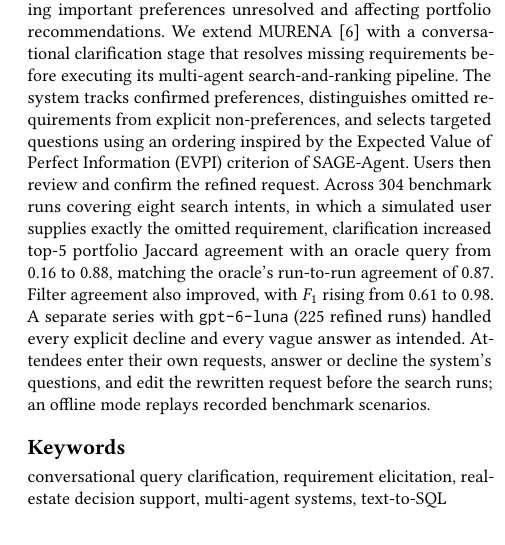
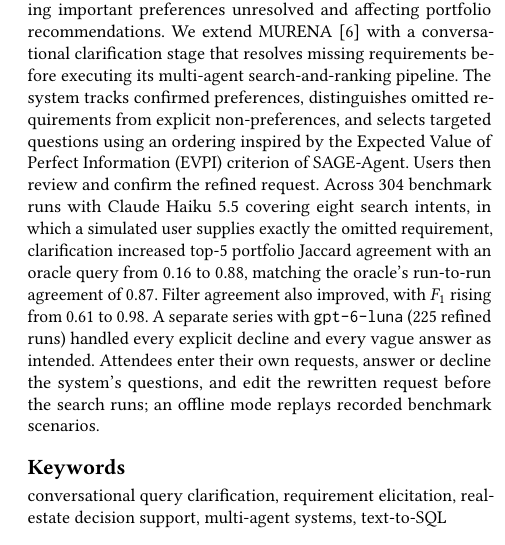
Before and after one commit to dbdmg/murena, a LaTeX paper (paper/edbt-paper-template.tex): part of one column of page 1 of 4, cut so that both start at the same text. Compiled offline with pdfLaTeX.

Commit message:
Paper: name Claude Haiku 5.5 in the abstract

```diff
--- a/paper/edbt-paper-template.tex
+++ b/paper/edbt-paper-template.tex
@@ -77,7 +77,7 @@
 % database searches, and explainable real-estate portfolio rankings, but assumes that the initial request is sufficiently specified. We present a conversational stage that clarifies unresolved requirements prior to running the original multi-agent pipeline. It tracks the state of MURENA's query dimensions, separates unconfirmed omissions from explicit non-preferences, asks one targeted question per turn in an order inspired by the EVPI criterion of SAGE-Agent, and requires the user to review and confirm a rewritten request. In a controlled-omission benchmark with Claude Haiku 5.5 (304 cooperative runs over eight intents), refined queries reach top-5 Jaccard agreement 0.88 and filter-atom $F_1$ 0.98 against an oracle query, on par with the oracle's own run-to-run agreement (0.87), compared with 0.16 and 0.61 for one-shot runs. In a separate series with simulated imperfect users, explicit declines were recorded as non-preferences in all 105 runs and vague answers triggered a follow-up in all 120 runs. Attendees drive the system with their own
 % requests, and an offline mode replays recorded benchmark scenarios.
 
-Real estate searches often begin with incomplete requests, leaving important preferences unresolved and affecting portfolio recommendations. We extend MURENA~\cite{deluca2026murena} with a conversational clarification stage that resolves missing requirements before executing its multi-agent search-and-ranking pipeline. The system tracks confirmed preferences, distinguishes omitted requirements from explicit non-preferences, and selects targeted questions using an ordering inspired by the Expected Value of Perfect Information (EVPI) criterion of SAGE-Agent. Users then review and confirm the refined request. Across 304 benchmark runs covering eight search intents, in which a simulated user supplies exactly the omitted requirement, clarification increased top-5 portfolio Jaccard agreement with an oracle query from 0.16 to 0.88, matching the oracle's run-to-run agreement of 0.87. Filter agreement also improved, with $F_1$ rising from 0.61 to 0.98. A separate series with \texttt{gpt-6-luna} (225 refined runs) handled every explicit decline and every vague answer as intended. Attendees enter their own requests, answer or decline the system's questions, and edit the rewritten request before the search runs; an offline mode replays recorded benchmark scenarios.
+Real estate searches often begin with incomplete requests, leaving important preferences unresolved and affecting portfolio recommendations. We extend MURENA~\cite{deluca2026murena} with a conversational clarification stage that resolves missing requirements before executing its multi-agent search-and-ranking pipeline. The system tracks confirmed preferences, distinguishes omitted requirements from explicit non-preferences, and selects targeted questions using an ordering inspired by the Expected Value of Perfect Information (EVPI) criterion of SAGE-Agent. Users then review and confirm the refined request. Across 304 benchmark runs with Claude Haiku 5.5 covering eight search intents, in which a simulated user supplies exactly the omitted requirement, clarification increased top-5 portfolio Jaccard agreement with an oracle query from 0.16 to 0.88, matching the oracle's run-to-run agreement of 0.87. Filter agreement also improved, with $F_1$ rising from 0.61 to 0.98. A separate series with \mbox{\texttt{gpt-6-luna}} (225 refined runs) handled every explicit decline and every vague answer as intended. Attendees enter their own requests, answer or decline the system's questions, and edit the rewritten request before the search runs; an offline mode replays recorded benchmark scenarios.
 \end{abstract}
 \keywords{conversational query clarification, requirement elicitation,
 real-estate decision support, multi-agent systems, text-to-SQL}
```
Also changed, not shown: docs/okf/log.md (+1 -1 lines), paper/edbt-paper-template.pdf.
